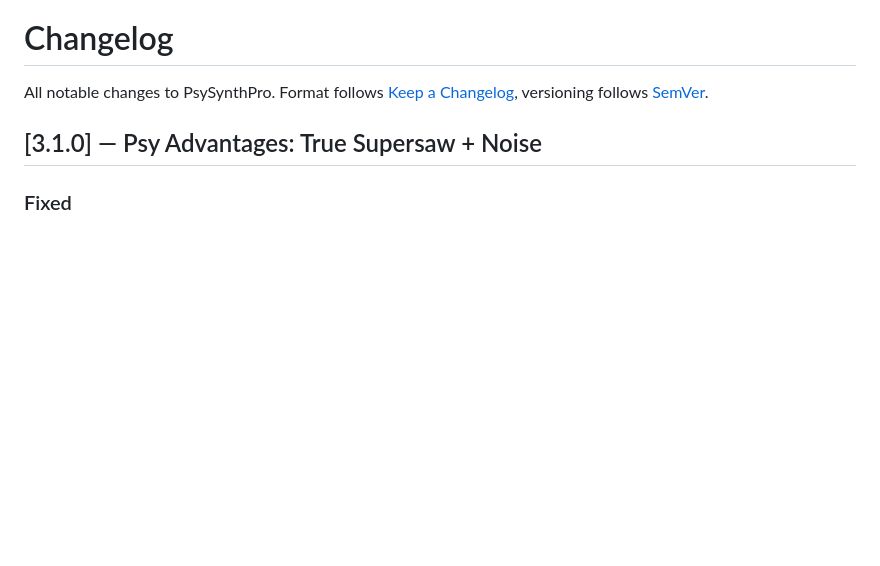
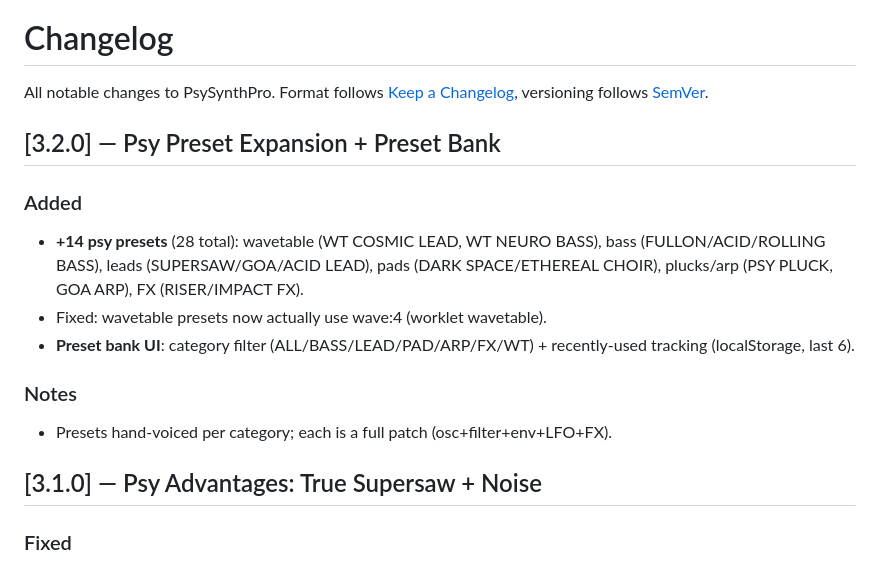
Before and after one commit to dudududi144-source/PsySynthPro, a Markdown page: docs/CHANGELOG.md, the part around the change. Rendered like a GitHub page; blank space fills up the shorter version.

Commit message:
docs: changelog v3.2.0 (psy presets + preset bank)

```diff
--- a/docs/CHANGELOG.md
+++ b/docs/CHANGELOG.md
@@ -2,6 +2,17 @@
 
 All notable changes to PsySynthPro. Format follows [Keep a Changelog](https://keepachangelog.com/),
 versioning follows [SemVer](https://semver.org/).
+
+## [3.2.0] — Psy Preset Expansion + Preset Bank
+### Added
+- **+14 psy presets** (28 total): wavetable (WT COSMIC LEAD, WT NEURO BASS), bass
+  (FULLON/ACID/ROLLING BASS), leads (SUPERSAW/GOA/ACID LEAD), pads (DARK SPACE/ETHEREAL CHOIR),
+  plucks/arp (PSY PLUCK, GOA ARP), FX (RISER/IMPACT FX).
+- Fixed: wavetable presets now actually use wave:4 (worklet wavetable).
+- **Preset bank UI**: category filter (ALL/BASS/LEAD/PAD/ARP/FX/WT) + recently-used
+  tracking (localStorage, last 6).
+### Notes
+- Presets hand-voiced per category; each is a full patch (osc+filter+env+LFO+FX).
 
 ## [3.1.0] — Psy Advantages: True Supersaw + Noise
 ### Fixed
```
